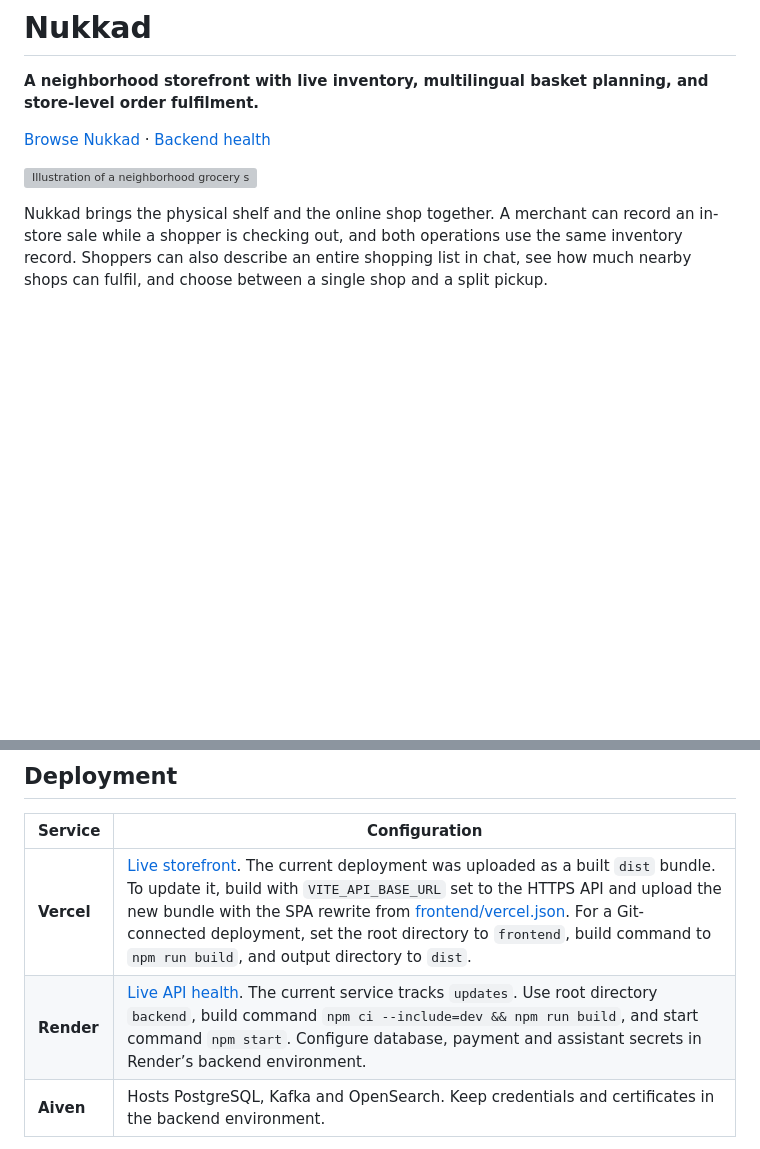
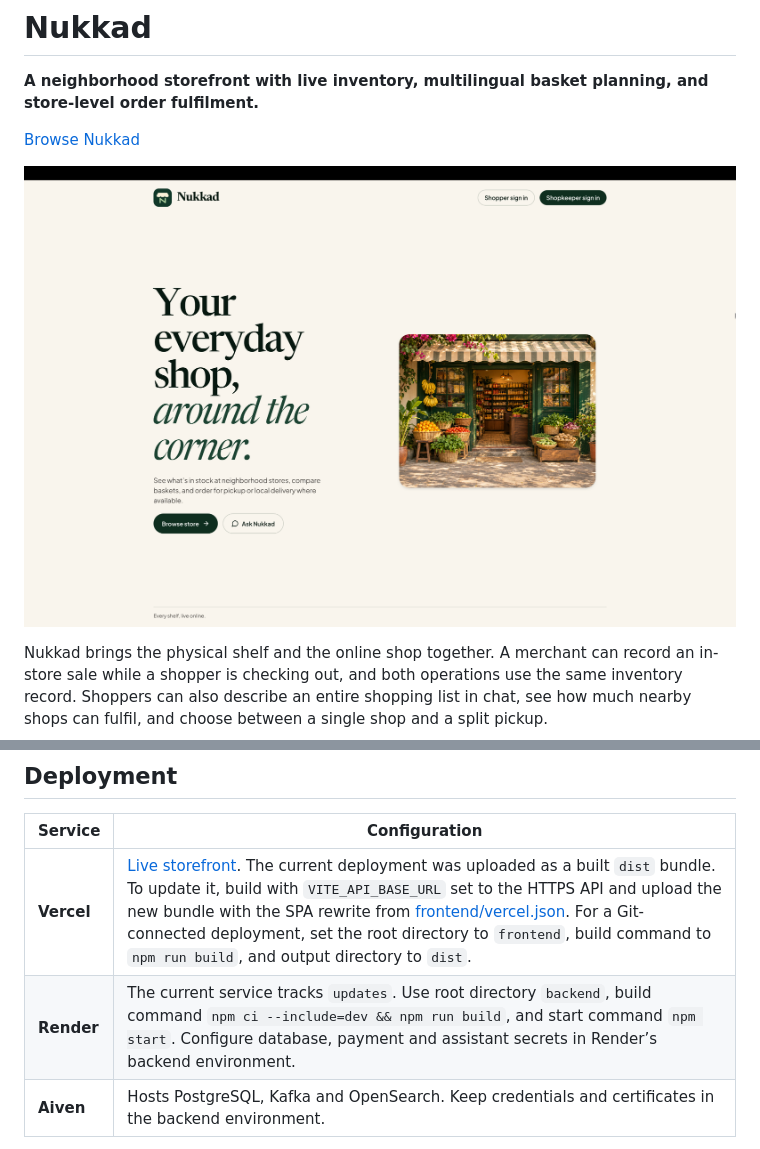
Before and after one commit to manojkumar260706/Nukkad, a Markdown page: README.md, 2 parts joined by grey strips. Drawn GitHub-style; pictures changed too: docs/landing-page.png (added); blank space fills up the shorter version; grey boxes are pictures that could not be loaded.

Commit message:
Show the Nukkad landing page in the README

```diff
--- a/README.md
+++ b/README.md
@@ -2,9 +2,9 @@
 
 **A neighborhood storefront with live inventory, multilingual basket planning, and store-level order fulfilment.**
 
-[Browse Nukkad](https://nukkadshop.vercel.app/) · [Backend health](https://nukkad-backend-qeof.onrender.com/api/health)
+[Browse Nukkad](https://nukkadshop.vercel.app/)
 
-![Illustration of a neighborhood grocery shop with produce at the entrance](frontend/public/nukkad-shopfront.jpg)
+![Nukkad landing page with shopper and shopkeeper sign-in and a neighborhood shopfront](docs/landing-page.png)
 
 Nukkad brings the physical shelf and the online shop together. A merchant can record an in-store sale while a shopper is checking out, and both operations use the same inventory record. Shoppers can also describe an entire shopping list in chat, see how much nearby shops can fulfil, and choose between a single shop and a split pickup.
 
@@ -132,7 +132,7 @@ Open the URL printed by Vite, usually `http://localhost:3000`. The development f
 | Service | Configuration |
 | --- | --- |
 | **Vercel** | [Live storefront](https://nukkadshop.vercel.app/). The current deployment was uploaded as a built `dist` bundle. To update it, build with `VITE_API_BASE_URL` set to the HTTPS API and upload the new bundle with the SPA rewrite from [frontend/vercel.json](frontend/vercel.json). For a Git-connected deployment, set the root directory to `frontend`, build command to `npm run build`, and output directory to `dist`. |
-| **Render** | [Live API health](https://nukkad-backend-qeof.onrender.com/api/health). The current service tracks `updates`. Use root directory `backend`, build command `npm ci --include=dev && npm run build`, and start command `npm start`. Configure database, payment and assistant secrets in Render’s backend environment. |
+| **Render** | The current service tracks `updates`. Use root directory `backend`, build command `npm ci --include=dev && npm run build`, and start command `npm start`. Configure database, payment and assistant secrets in Render’s backend environment. |
 | **Aiven** | Hosts PostgreSQL, Kafka and OpenSearch. Keep credentials and certificates in the backend environment. |
 
 Leave demo-account flags off on public deployments. Keep Gemini, Sarvam, Razorpay and database secrets on the server. Vercel only needs the public API base URL.
```
